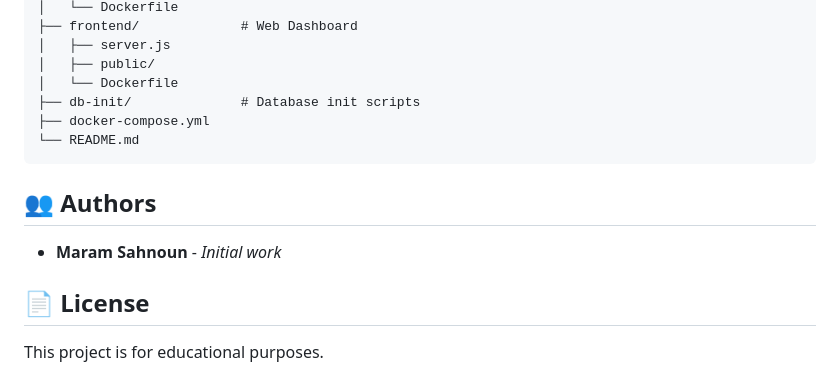
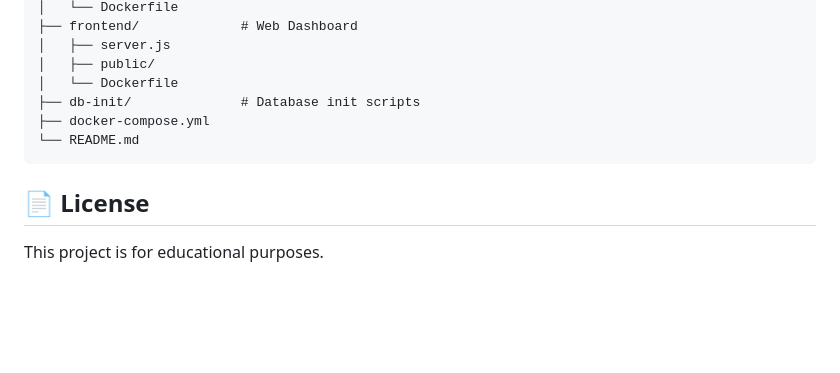
Before and after one commit to maramsahnoun/soa-car-billing-project, a Markdown page: README.md, the part around the change. Drawn GitHub-style; blank space fills up the shorter version.

Commit message:
fix readme final

````diff
--- a/README.md
+++ b/README.md
@@ -210,10 +210,6 @@ soa-car-billing-project/
 └── README.md
 ```
 
-## 👥 Authors
-
-- **Maram Sahnoun** - *Initial work*
-
 ## 📄 License
 
 This project is for educational purposes.
````
